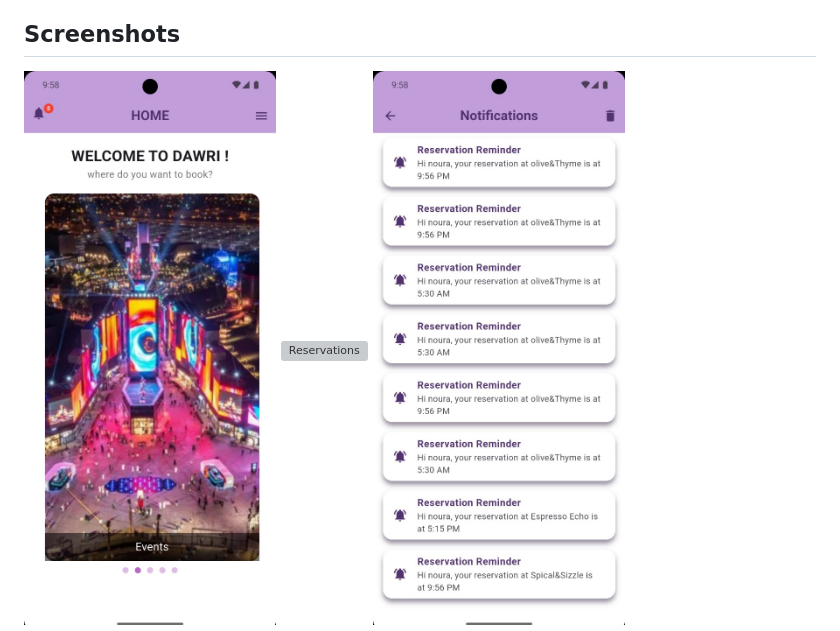
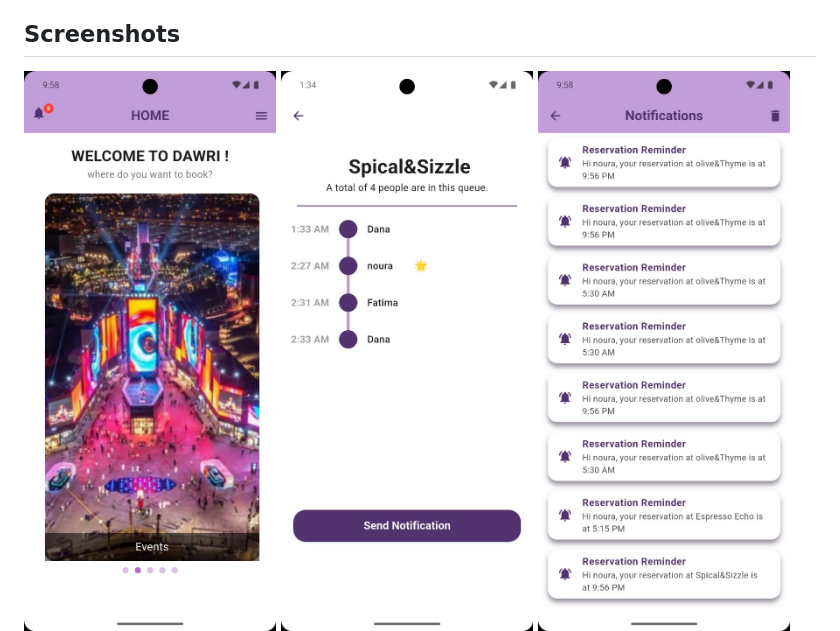
Before and after one commit to Nouraaltayyar/Dawri_App, a Markdown page: README.md, the part around the change. Rendered like a GitHub page; grey boxes are pictures that could not be loaded.

```diff
--- a/README.md
+++ b/README.md
@@ -11,7 +11,7 @@
 
 ## Screenshots
 ![Home Screen](images/PHOTO-2025-05-05-21-59-08.jpeg)
-![Reservations](screenshots/Screenshot_Reservations.png)
+![Reservations](images/PHOTO-2025-05-05-22-05-21.jpeg)
 ![Notification](images/PHOTO-2025-05-05-21-58-47.jpeg)
 ![Queue](images/PHOTO-2025-05-05-22-05-21.jpeg)
 ![Rate](screenshots/Screenshot_Rate.png)
```
